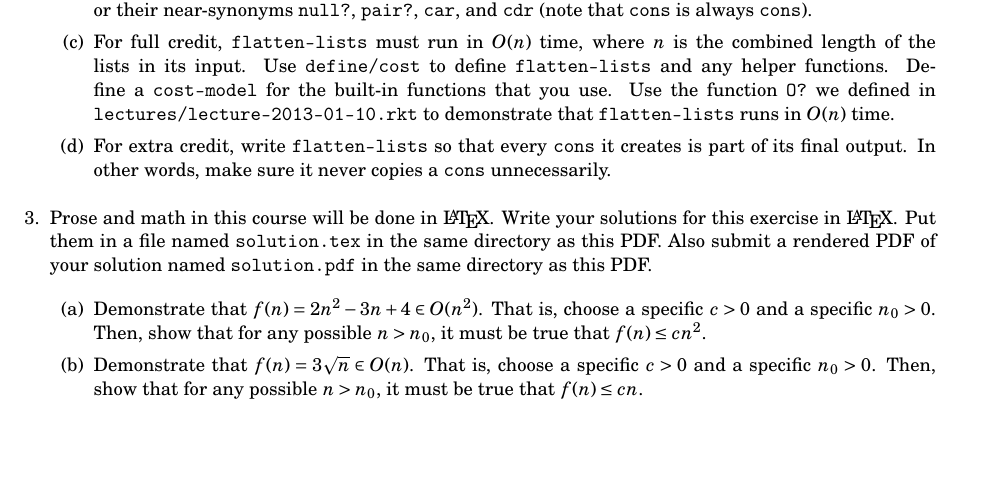
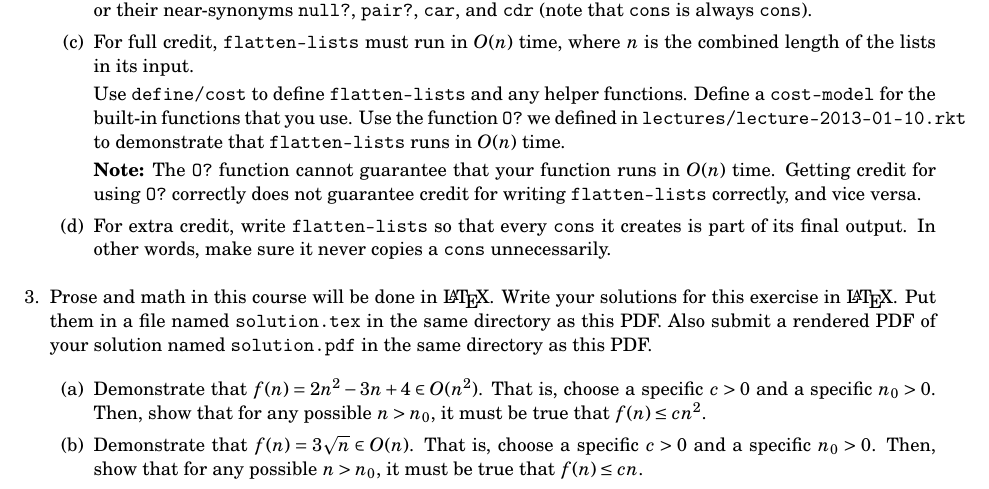
Before and after one commit to neu-cs4800s13/public, a LaTeX problem sheet (homework/1/assignment.tex): part of page 2 of 2, cut so that both start at the same text, the shorter picture padded with empty space. Compiled offline with pdfLaTeX.

Commit message:
Clarified "O?" part of assignment.

```diff
--- a/homework/1/assignment.tex
+++ b/homework/1/assignment.tex
@@ -107,12 +107,18 @@
     \texttt{cons}).
   \item
     For full credit, \texttt{flatten-lists} must run in \(O(n)\) time, where
-    \(n\) is the combined length of the lists in its input.  Use
-    \texttt{define/cost} to define \texttt{flatten-lists} and any helper
+    \(n\) is the combined length of the lists in its input.
+
+    Use \texttt{define/cost} to define \texttt{flatten-lists} and any helper
     functions.  Define a \texttt{cost-model} for the built-in functions that you
     use.  Use the function \texttt{O?} we defined in
     \texttt{lectures/lecture-2013-01-10.rkt} to demonstrate that
     \texttt{flatten-lists} runs in \(O(n)\) time.
+
+    \textbf{Note:} The \texttt{O?} function cannot guarantee that your function
+    runs in \(O(n)\) time.  Getting credit for using \texttt{O?} correctly does
+    not guarantee credit for writing \texttt{flatten-lists} correctly, and vice
+    versa.
   \item
     For extra credit, write \texttt{flatten-lists} so that every \texttt{cons}
     it creates is part of its final output.  In other words, make sure it never
```
Also changed, not shown: homework/1/assignment.pdf.
